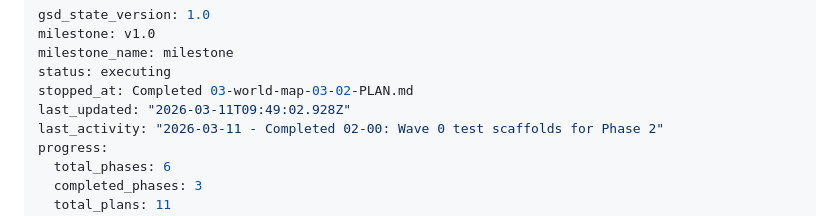
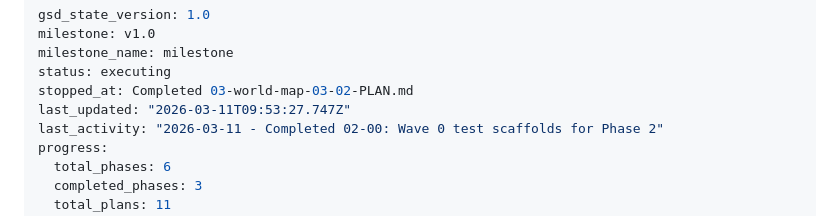
Before and after one commit to stargazercoder/ikariam-fake, a Markdown page: .planning/STATE.md, the part around the change. Rendered like a GitHub page.

```diff
--- a/.planning/STATE.md
+++ b/.planning/STATE.md
@@ -4,7 +4,7 @@ milestone: v1.0
 milestone_name: milestone
 status: executing
 stopped_at: Completed 03-world-map-03-02-PLAN.md
-last_updated: "2026-03-11T09:49:02.928Z"
+last_updated: "2026-03-11T09:53:27.747Z"
 last_activity: "2026-03-11 - Completed 02-00: Wave 0 test scaffolds for Phase 2"
 progress:
   total_phases: 6
```
Also changed, not shown: 1 other file.
